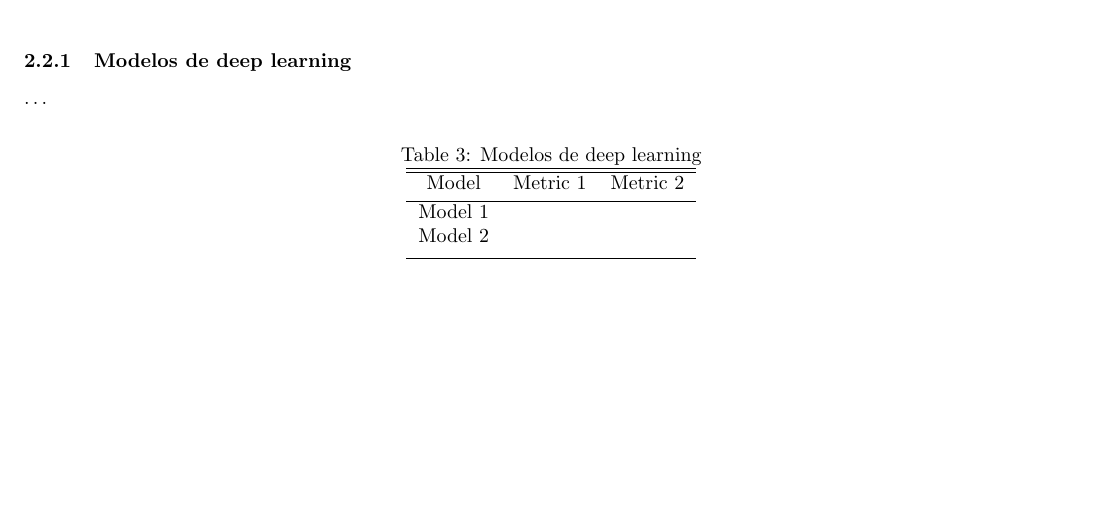
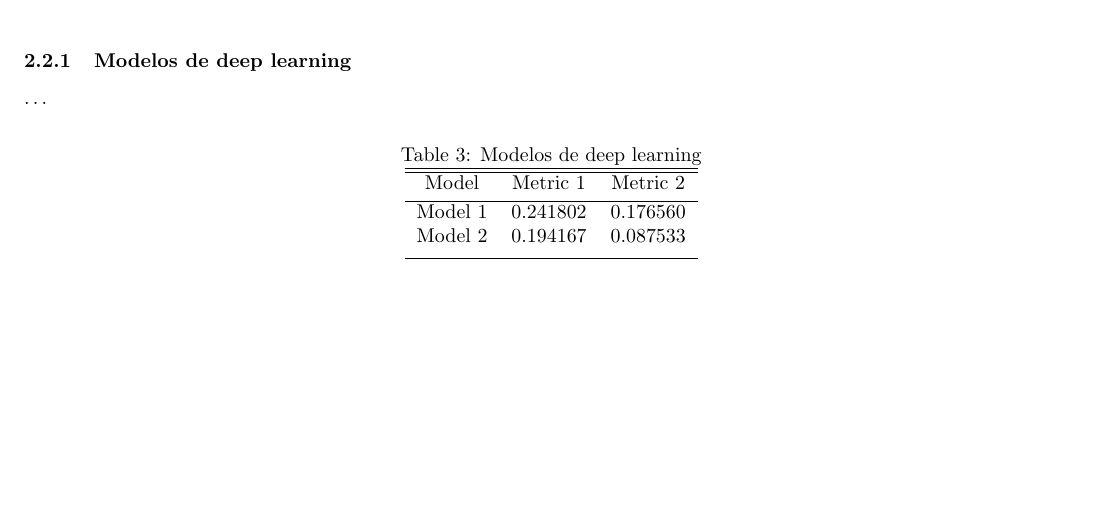
Before and after one commit to JuanPabloDP/Air-quality-modeling-and-forecasting-with-Machine-Learning, a LaTeX document (reports/Fase4/entregable4.tex): part of the page, cut so that both start at the same text. Compiled offline with pdfLaTeX.

Commit message:
metrics dL

```diff
--- a/reports/Fase4/entregable4.tex
+++ b/reports/Fase4/entregable4.tex
@@ -64,8 +64,8 @@ Se optó por utilizar "Support vector regression" y "XGBoost" como regresor.
         \hline\hline
         Model & Metric 1 & Metric 2 \\ [0.5ex]
         \hline
-        Model 1 &  &  \\
-        Model 2 &  &  \\ [1ex]
+        Model 1 & 0.241802  & 0.176560 \\
+        Model 2 & 0.194167 &  0.087533\\ [1ex]
         \hline
     \end{tabular}
 \end{table}
```
